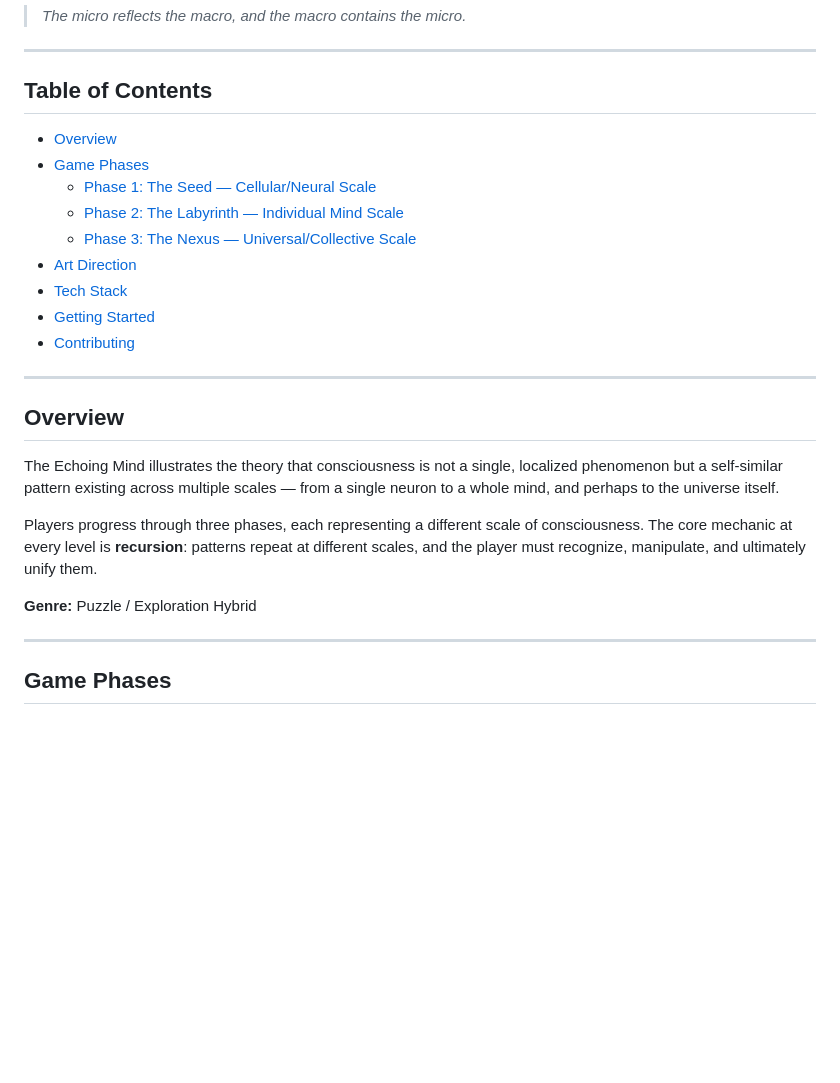
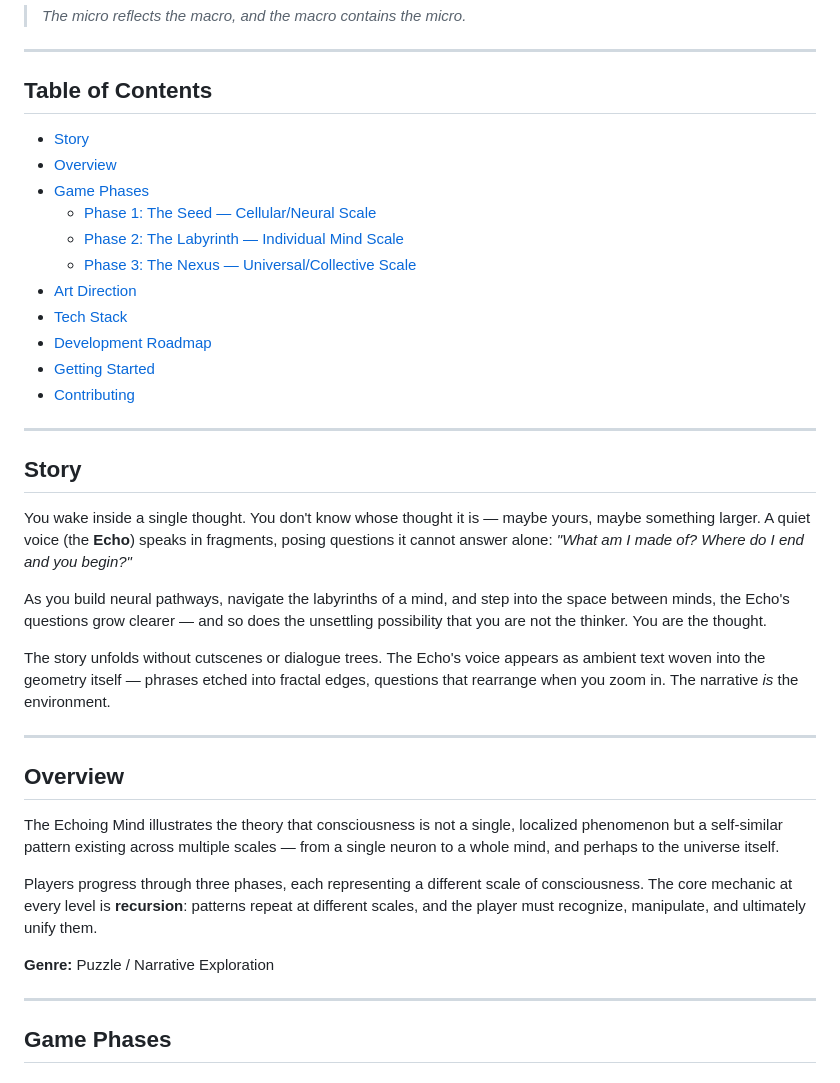
Before and after one commit to HarpoPark/readme.md, a Markdown page: README.md, the part around one of its changes. Rendered like a GitHub page; blank space fills up the shorter version.

```diff
--- a/README.md
+++ b/README.md
@@ -8,6 +8,7 @@
 
 ## Table of Contents
 
+- [Story](#story)
 - [Overview](#overview)
 - [Game Phases](#game-phases)
   - [Phase 1: The Seed — Cellular/Neural Scale](#phase-1-the-seed--cellularneural-scale)
@@ -15,8 +16,19 @@
   - [Phase 3: The Nexus — Universal/Collective Scale](#phase-3-the-nexus--universalcollective-scale)
 - [Art Direction](#art-direction)
 - [Tech Stack](#tech-stack)
+- [Development Roadmap](#development-roadmap)
 - [Getting Started](#getting-started)
 - [Contributing](#contributing)
+
+---
+
+## Story
+
+You wake inside a single thought. You don't know whose thought it is — maybe yours, maybe something larger. A quiet voice (the **Echo**) speaks in fragments, posing questions it cannot answer alone: *"What am I made of? Where do I end and you begin?"*
+
+As you build neural pathways, navigate the labyrinths of a mind, and step into the space between minds, the Echo's questions grow clearer — and so does the unsettling possibility that you are not the thinker. You are the thought.
+
+The story unfolds without cutscenes or dialogue trees. The Echo's voice appears as ambient text woven into the geometry itself — phrases etched into fractal edges, questions that rearrange when you zoom in. The narrative *is* the environment.
 
 ---
 
@@ -26,7 +38,7 @@ The Echoing Mind illustrates the theory that consciousness is not a single, loca
 
 Players progress through three phases, each representing a different scale of consciousness. The core mechanic at every level is **recursion**: patterns repeat at different scales, and the player must recognize, manipulate, and ultimately unify them.
 
-**Genre:** Puzzle / Exploration Hybrid
+**Genre:** Puzzle / Narrative Exploration
 
 ---
 
```
Also changed, not shown: other parts of README.md (+57 -5 lines).
